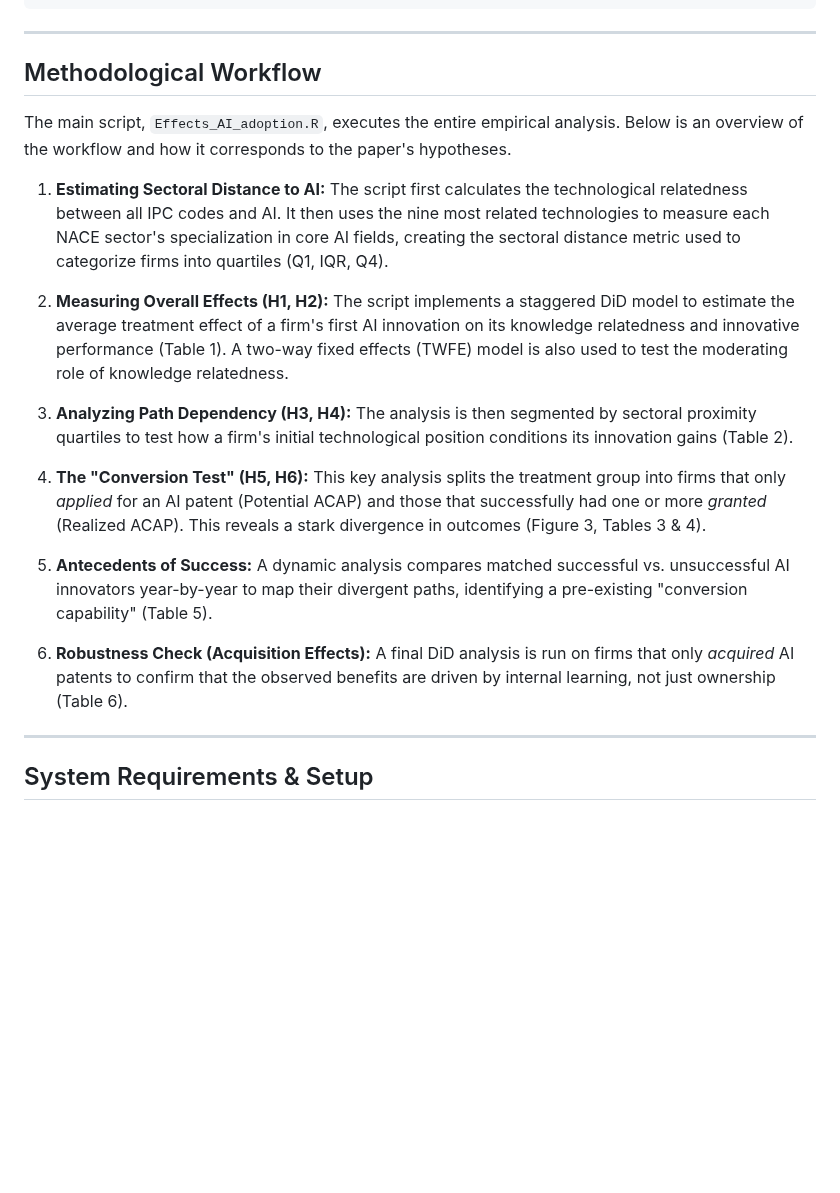
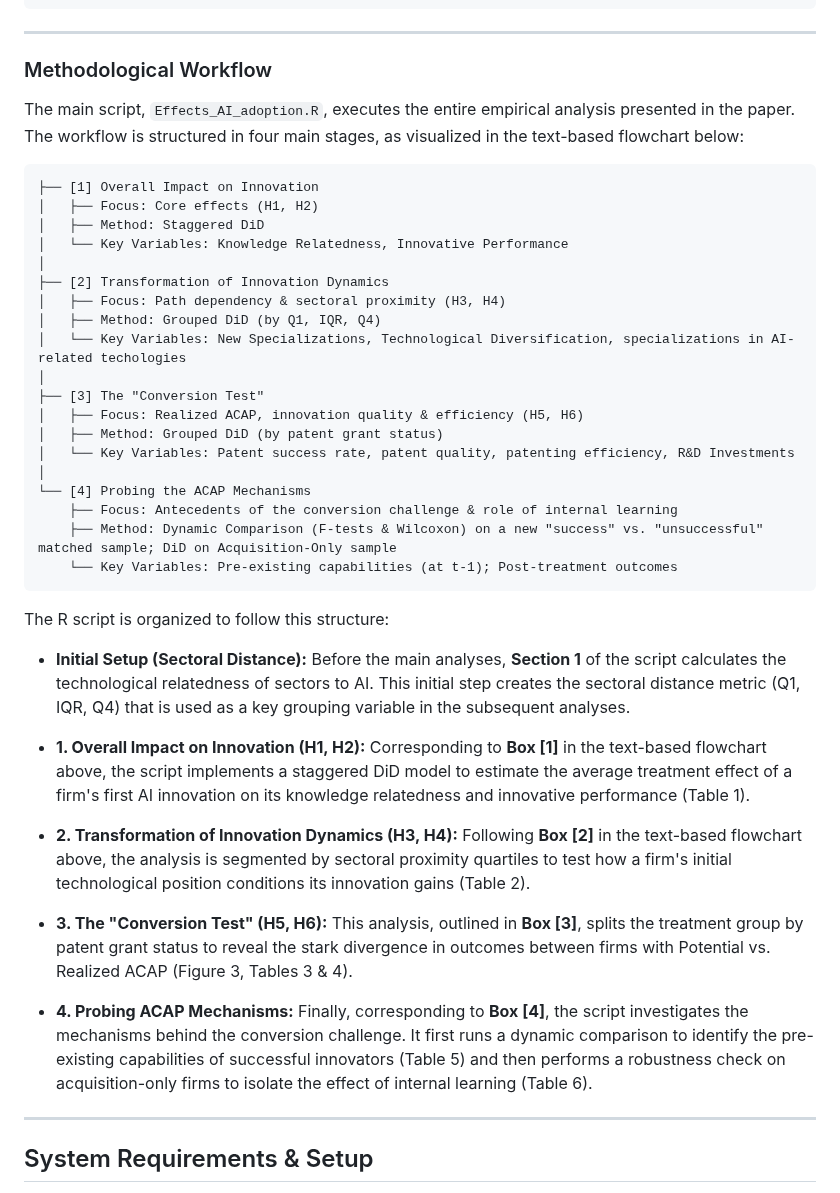
Before and after one commit to matheusleusin/MNEs_and_Artificial_Intelligence, a Markdown page: README.md, the part around the change. GitHub-like rendering; blank space fills up the shorter version.

````diff
--- a/README.md
+++ b/README.md
@@ -44,21 +44,43 @@ The repository is organized as follows:
 ```
 ---
 
-## Methodological Workflow
+### Methodological Workflow
 
-The main script, `Effects_AI_adoption.R`, executes the entire empirical analysis. Below is an overview of the workflow and how it corresponds to the paper's hypotheses.
+The main script, `Effects_AI_adoption.R`, executes the entire empirical analysis presented in the paper. The workflow is structured in four main stages, as visualized in the text-based flowchart below:
 
-1.  **Estimating Sectoral Distance to AI:** The script first calculates the technological relatedness between all IPC codes and AI. It then uses the nine most related technologies to measure each NACE sector's specialization in core AI fields, creating the sectoral distance metric used to categorize firms into quartiles (Q1, IQR, Q4).
+```
+├── [1] Overall Impact on Innovation
+│   ├── Focus: Core effects (H1, H2)
+│   ├── Method: Staggered DiD
+│   └── Key Variables: Knowledge Relatedness, Innovative Performance
+│
+├── [2] Transformation of Innovation Dynamics
+│   ├── Focus: Path dependency & sectoral proximity (H3, H4)
+│   ├── Method: Grouped DiD (by Q1, IQR, Q4)
+│   └── Key Variables: New Specializations, Technological Diversification, specializations in AI-related techologies
+│
+├── [3] The "Conversion Test"
+│   ├── Focus: Realized ACAP, innovation quality & efficiency (H5, H6)
+│   ├── Method: Grouped DiD (by patent grant status)
+│   └── Key Variables: Patent success rate, patent quality, patenting efficiency, R&D Investments
+│
+└── [4] Probing the ACAP Mechanisms
+    ├── Focus: Antecedents of the conversion challenge & role of internal learning
+    ├── Method: Dynamic Comparison (F-tests & Wilcoxon) on a new "success" vs. "unsuccessful" matched sample; DiD on Acquisition-Only sample
+    └── Key Variables: Pre-existing capabilities (at t-1); Post-treatment outcomes
+```
 
-2.  **Measuring Overall Effects (H1, H2):** The script implements a staggered DiD model to estimate the average treatment effect of a firm's first AI innovation on its knowledge relatedness and innovative performance (Table 1). A two-way fixed effects (TWFE) model is also used to test the moderating role of knowledge relatedness.
+The R script is organized to follow this structure:
 
-3.  **Analyzing Path Dependency (H3, H4):** The analysis is then segmented by sectoral proximity quartiles to test how a firm's initial technological position conditions its innovation gains (Table 2).
+* **Initial Setup (Sectoral Distance):** Before the main analyses, **Section 1** of the script calculates the technological relatedness of sectors to AI. This initial step creates the sectoral distance metric (Q1, IQR, Q4) that is used as a key grouping variable in the subsequent analyses.
 
-4.  **The "Conversion Test" (H5, H6):** This key analysis splits the treatment group into firms that only *applied* for an AI patent (Potential ACAP) and those that successfully had one or more *granted* (Realized ACAP). This reveals a stark divergence in outcomes (Figure 3, Tables 3 & 4).
+* **1. Overall Impact on Innovation (H1, H2):** Corresponding to **Box [1]** in the text-based flowchart above, the script implements a staggered DiD model to estimate the average treatment effect of a firm's first AI innovation on its knowledge relatedness and innovative performance (Table 1).
 
-5.  **Antecedents of Success:** A dynamic analysis compares matched successful vs. unsuccessful AI innovators year-by-year to map their divergent paths, identifying a pre-existing "conversion capability" (Table 5).
+* **2. Transformation of Innovation Dynamics (H3, H4):** Following **Box [2]** in the text-based flowchart above, the analysis is segmented by sectoral proximity quartiles to test how a firm's initial technological position conditions its innovation gains (Table 2).
 
-6.  **Robustness Check (Acquisition Effects):** A final DiD analysis is run on firms that only *acquired* AI patents to confirm that the observed benefits are driven by internal learning, not just ownership (Table 6).
+* **3. The "Conversion Test" (H5, H6):** This analysis, outlined in **Box [3]**, splits the treatment group by patent grant status to reveal the stark divergence in outcomes between firms with Potential vs. Realized ACAP (Figure 3, Tables 3 & 4).
+
+* **4. Probing ACAP Mechanisms:** Finally, corresponding to **Box [4]**, the script investigates the mechanisms behind the conversion challenge. It first runs a dynamic comparison to identify the pre-existing capabilities of successful innovators (Table 5) and then performs a robustness check on acquisition-only firms to isolate the effect of internal learning (Table 6).
 
 ---
 
````
